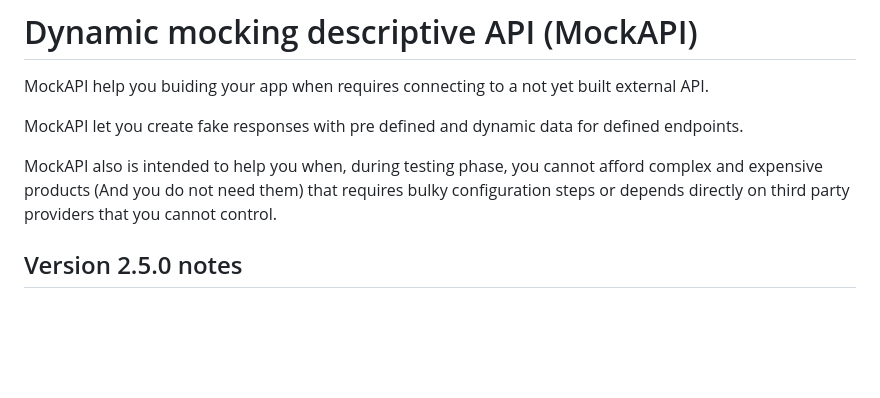
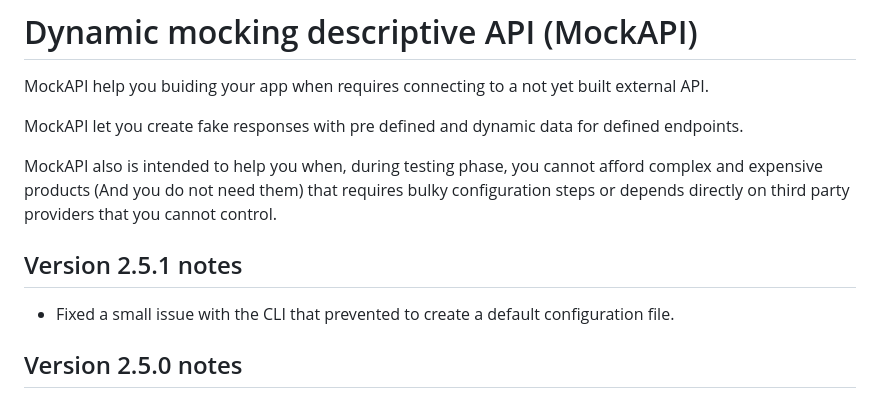
Before and after one commit to MatiasIac/mockapi, a Markdown page: README.md, the part around the change. Rendered like a GitHub page; blank space fills up the shorter version.

Commit message:
Updated readme.md with new release value

```diff
--- a/README.md
+++ b/README.md
@@ -5,6 +5,10 @@ MockAPI help you buiding your app when requires connecting to a not yet built ex
 MockAPI let you create fake responses with pre defined and dynamic data for defined endpoints.
 
 MockAPI also is intended to help you when, during testing phase, you cannot afford complex and expensive products (And you do not need them) that requires bulky configuration steps or depends directly on third party providers that you cannot control.
+
+## Version 2.5.1 notes
+
+- Fixed a small issue with the CLI that prevented to create a default configuration file.
 
 ## Version 2.5.0 notes
 
```
